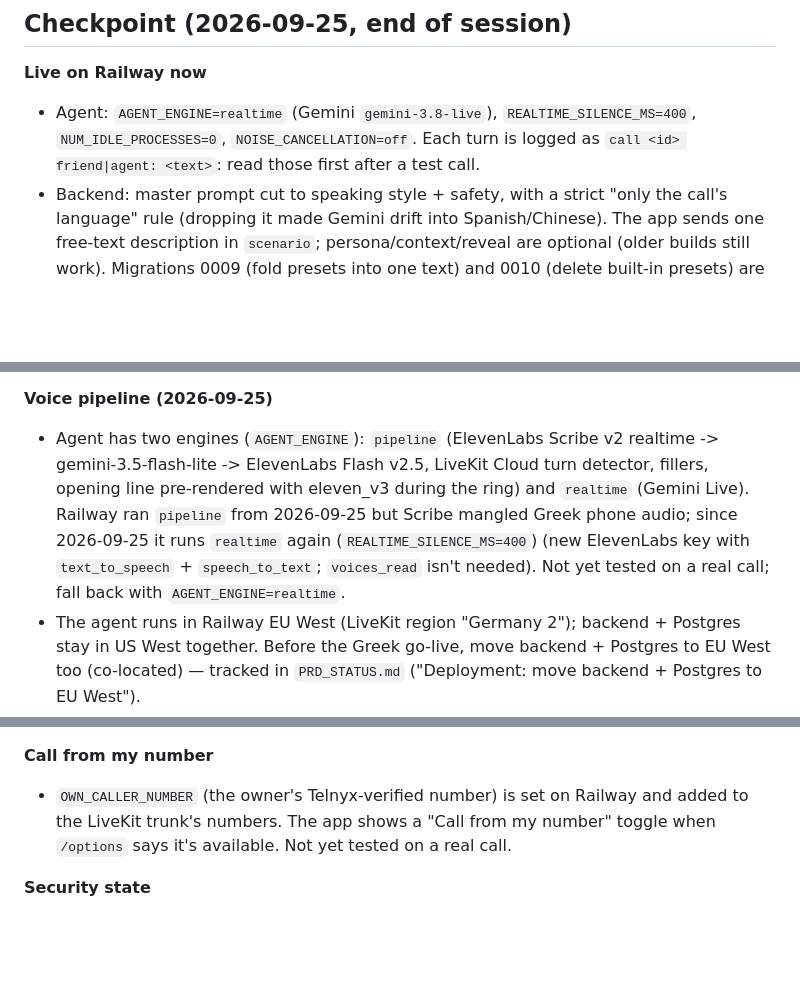
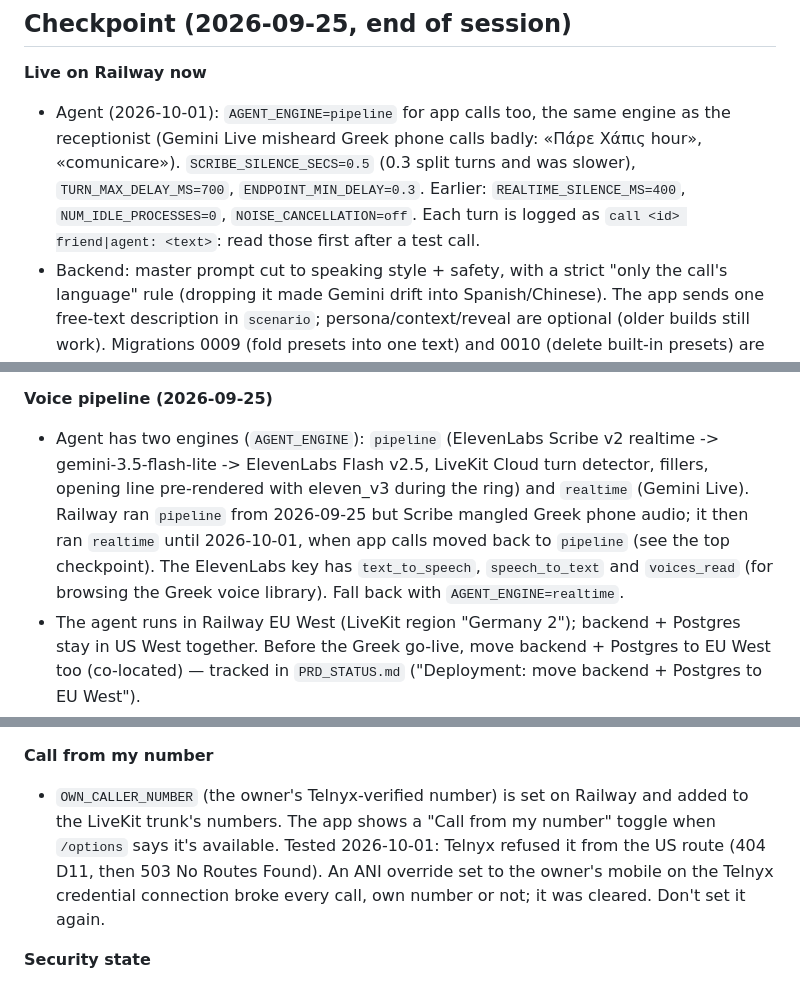
Before and after one commit to alexkoukos/voiceagent, a Markdown page: CLAUDE.md, 3 parts joined by grey strips. Drawn GitHub-style; blank space fills up the shorter version.

Commit message:
CLAUDE.md: app calls on the pipeline engine; own-number test result
Co-Authored-By: Claude Opus 5.5 <noreply@anthropic.com>

```diff
--- a/CLAUDE.md
+++ b/CLAUDE.md
@@ -23,7 +23,7 @@ Spec: `AI Voice Receptionist 2.0 PRD.md`. Migrations 0012 + 0013. Nothing has ru
 ## Checkpoint (2026-09-25, end of session)
 
 **Live on Railway now**
-- Agent: `AGENT_ENGINE=realtime` (Gemini `gemini-3.8-live`), `REALTIME_SILENCE_MS=400`, `NUM_IDLE_PROCESSES=0`, `NOISE_CANCELLATION=off`. Each turn is logged as `call <id> friend|agent: <text>`: read those first after a test call.
+- Agent (2026-10-01): `AGENT_ENGINE=pipeline` for app calls too, the same engine as the receptionist (Gemini Live misheard Greek phone calls badly: «Πάρε Χάπις hour», «comunicare»). `SCRIBE_SILENCE_SECS=0.5` (0.3 split turns and was slower), `TURN_MAX_DELAY_MS=700`, `ENDPOINT_MIN_DELAY=0.3`. Earlier: `REALTIME_SILENCE_MS=400`, `NUM_IDLE_PROCESSES=0`, `NOISE_CANCELLATION=off`. Each turn is logged as `call <id> friend|agent: <text>`: read those first after a test call.
 - Backend: master prompt cut to speaking style + safety, with a strict "only the call's language" rule (dropping it made Gemini drift into Spanish/Chinese). The app sends one free-text description in `scenario`; persona/context/reveal are optional (older builds still work). Migrations 0009 (fold presets into one text) and 0010 (delete built-in presets) are deployed; only user-saved presets remain. Not confirmed on live data.
 - iOS (installed on the iPhone 2026-09-25): one textbox, preset chips that fill it, "Αποθήκευση ως σενάριο". Default voice is male (`Puck`).
 
@@ -64,14 +64,14 @@ Code-complete through M6. First real call worked end to end (2026-09-24) on a **
 - Open questions: Gemini Greek quality over phone audio, latency, 210 caller ID on Greek mobiles.
 
 **Voice pipeline (2026-09-25)**
-- Agent has two engines (`AGENT_ENGINE`): `pipeline` (ElevenLabs Scribe v2 realtime -> gemini-3.5-flash-lite -> ElevenLabs Flash v2.5, LiveKit Cloud turn detector, fillers, opening line pre-rendered with eleven_v3 during the ring) and `realtime` (Gemini Live). Railway ran `pipeline` from 2026-09-25 but Scribe mangled Greek phone audio; since 2026-09-25 it runs `realtime` again (`REALTIME_SILENCE_MS=400`) (new ElevenLabs key with `text_to_speech` + `speech_to_text`; `voices_read` isn't needed). Not yet tested on a real call; fall back with `AGENT_ENGINE=realtime`.
+- Agent has two engines (`AGENT_ENGINE`): `pipeline` (ElevenLabs Scribe v2 realtime -> gemini-3.5-flash-lite -> ElevenLabs Flash v2.5, LiveKit Cloud turn detector, fillers, opening line pre-rendered with eleven_v3 during the ring) and `realtime` (Gemini Live). Railway ran `pipeline` from 2026-09-25 but Scribe mangled Greek phone audio; it then ran `realtime` until 2026-10-01, when app calls moved back to `pipeline` (see the top checkpoint). The ElevenLabs key has `text_to_speech`, `speech_to_text` and `voices_read` (for browsing the Greek voice library). Fall back with `AGENT_ENGINE=realtime`.
 - The agent runs in Railway EU West (LiveKit region "Germany 2"); backend + Postgres stay in US West together. Before the Greek go-live, move backend + Postgres to EU West too (co-located) — tracked in `PRD_STATUS.md` ("Deployment: move backend + Postgres to EU West").
 - Don't use `livekit-plugins-turn-detector` on Railway: its local model process gets OOM-killed and takes the worker down. Use `inference.TurnDetector(local_fallback=False)`. Off LiveKit Cloud hosting it resolves to the local v1-mini model, which has no Greek, so Greek turns end on `max_delay`. Forcing `version="v1"` (cloud) got every call OOM-killed (exit -9) on 2026-09-25.
 - Test without phoning: local worker with `AGENT_NAME=prank-caller-test`, dispatch with metadata `test_no_dial: true` (skips dial and recording). Realtime engine measured ~2 s from end of speech to reply.
 - Call language comes from the friend's phone prefix (`backend/app/languages.py`); non-Greek calls use `config/master_prompt.en.md`.
 
 **Call from my number**
-- `OWN_CALLER_NUMBER` (the owner's Telnyx-verified number) is set on Railway and added to the LiveKit trunk's numbers. The app shows a "Call from my number" toggle when `/options` says it's available. Not yet tested on a real call.
+- `OWN_CALLER_NUMBER` (the owner's Telnyx-verified number) is set on Railway and added to the LiveKit trunk's numbers. The app shows a "Call from my number" toggle when `/options` says it's available. Tested 2026-10-01: Telnyx refused it from the US route (404 D11, then 503 No Routes Found). An ANI override set to the owner's mobile on the Telnyx credential connection broke every call, own number or not; it was cleared. Don't set it again.
 
 **Security state**
 - All routes except `/health` need `x-api-key` (app) or `x-agent-token` (agent); `/docs` and `/openapi.json` are off unless `ENABLE_DOCS=true`; the Telnyx webhook rejects unsigned requests and returns 503 when no key is set.
```
